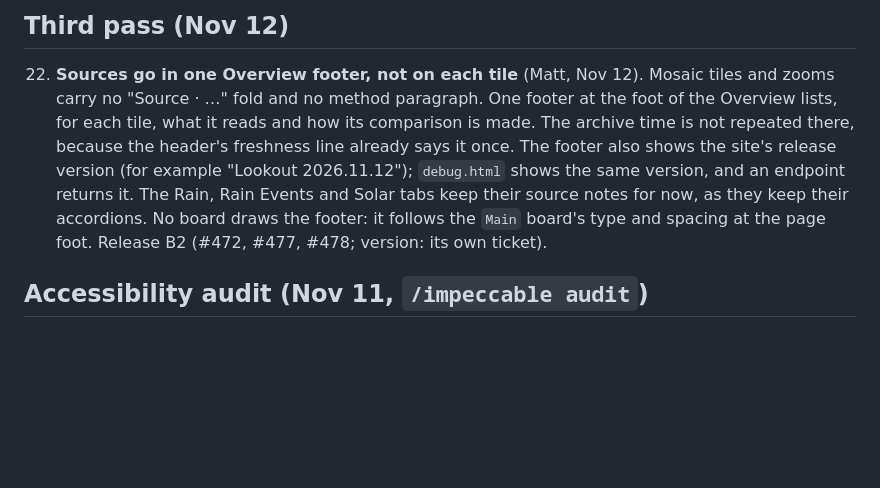
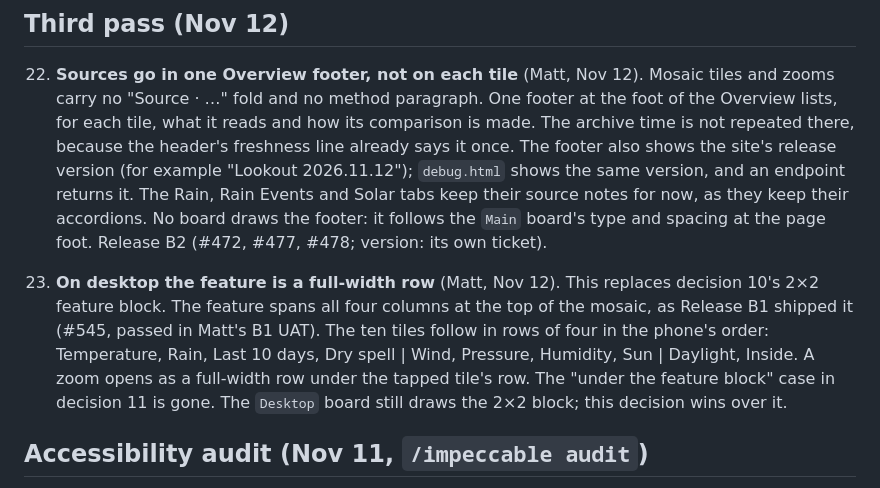
Before and after one commit to stonematt/lookout, a Markdown page: prototype/mosaic-overview/README.md, the part around the change. GitHub-like rendering; blank space fills up the shorter version.

Commit message:
docs(prototype): decision 23, a full-width feature row on desktop

```diff
--- a/prototype/mosaic-overview/README.md
+++ b/prototype/mosaic-overview/README.md
@@ -60,6 +60,8 @@ The grill on the issue settled the tiles, the Feature Rule and the zoom; this pa
 
 22. **Sources go in one Overview footer, not on each tile** (Matt, Nov 12). Mosaic tiles and zooms carry no "Source · …" fold and no method paragraph. One footer at the foot of the Overview lists, for each tile, what it reads and how its comparison is made. The archive time is not repeated there, because the header's freshness line already says it once. The footer also shows the site's release version (for example "Lookout 2026.11.12"); `debug.html` shows the same version, and an endpoint returns it. The Rain, Rain Events and Solar tabs keep their source notes for now, as they keep their accordions. No board draws the footer: it follows the `Main` board's type and spacing at the page foot. Release B2 (#472, #477, #478; version: its own ticket).
 
+23. **On desktop the feature is a full-width row** (Matt, Nov 12). This replaces decision 10's 2×2 feature block. The feature spans all four columns at the top of the mosaic, as Release B1 shipped it (#545, passed in Matt's B1 UAT). The ten tiles follow in rows of four in the phone's order: Temperature, Rain, Last 10 days, Dry spell | Wind, Pressure, Humidity, Sun | Daylight, Inside. A zoom opens as a full-width row under the tapped tile's row. The "under the feature block" case in decision 11 is gone. The `Desktop` board still draws the 2×2 block; this decision wins over it.
+
 ## Accessibility audit (Nov 11, `/impeccable audit`)
 
 Axe-core 4.10 (WCAG 2.2 A/AA and best practice) on every board, light and dark, found no colour-contrast failures in text. The impeccable detector found no anti-patterns, only advisories that sizes and radii are off the DESIGN.md ramp (prototype drift; the build uses the tokens). Chart graphics were measured by hand, since axe does not check them.
```
